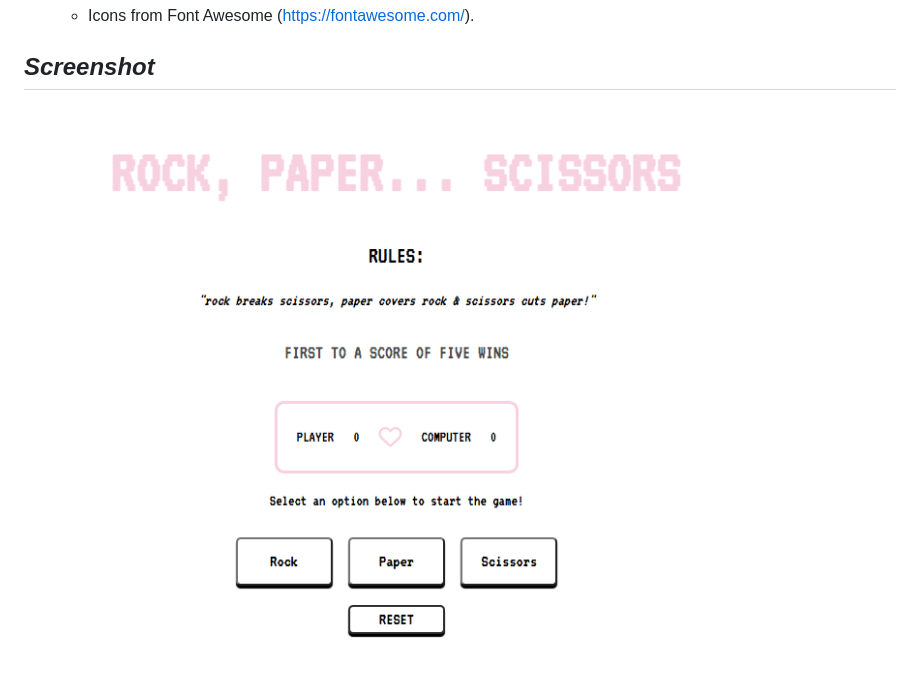
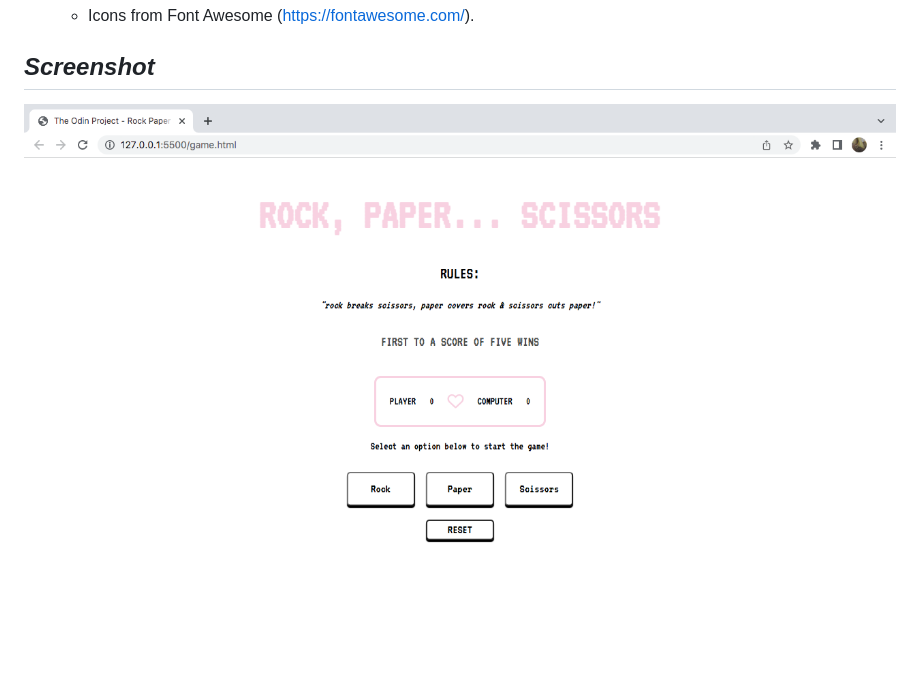
Before and after one commit to Meli-Nzekele/TOP-Rock-Paper-Scissors, a Markdown page: README.md, the part around the change. Rendered like a GitHub page; pictures changed too: images/rps_screenshot.jpg (deleted), images/rps_screenshot.png (added).

```diff
--- a/README.md
+++ b/README.md
@@ -29,4 +29,4 @@ Live demo available at:
 
 ## **_Screenshot_**
 
-![TOP_RPS_Screenshot](/images/rps_screenshot.jpg)
+![TOP_RPS_Screenshot](/images/rps_screenshot.png)
```
